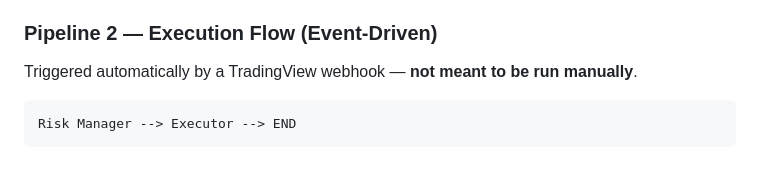
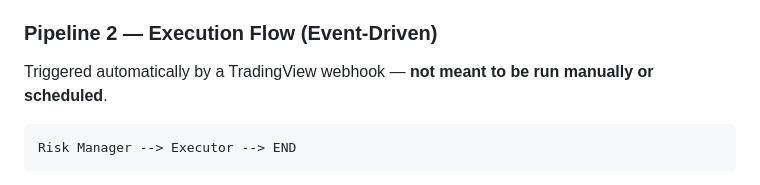
Before and after one commit to ralphsawaya/AI-Agents-Platform, a Markdown page: teams/trading_agents/README.md, the part around the change. Drawn GitHub-style.

````diff
--- a/teams/trading_agents/README.md
+++ b/teams/trading_agents/README.md
@@ -33,7 +33,7 @@ Analyst --> Strategist --> END
 
 ### Pipeline 2 — Execution Flow (Event-Driven)
 
-Triggered automatically by a TradingView webhook — **not meant to be run manually**.
+Triggered automatically by a TradingView webhook — **not meant to be run manually or scheduled**.
 
 ```
 Risk Manager --> Executor --> END
````
